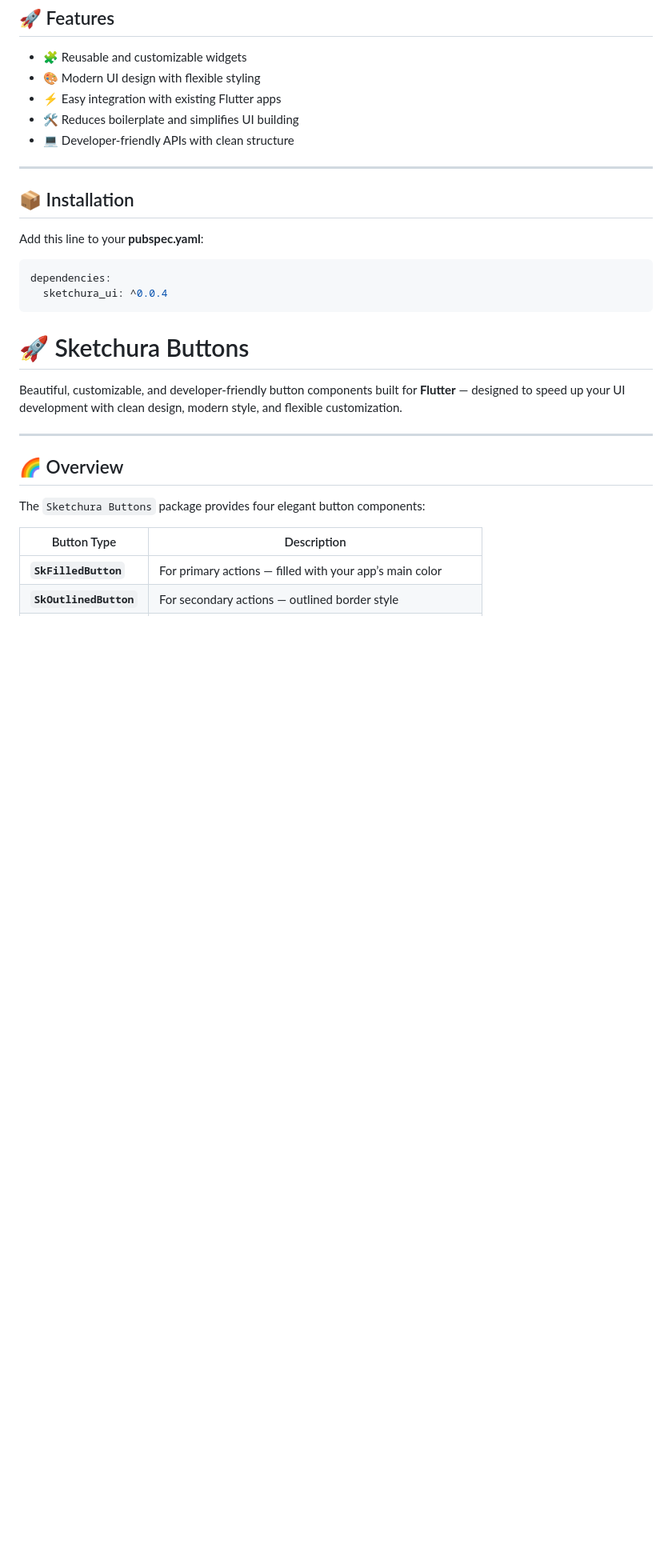
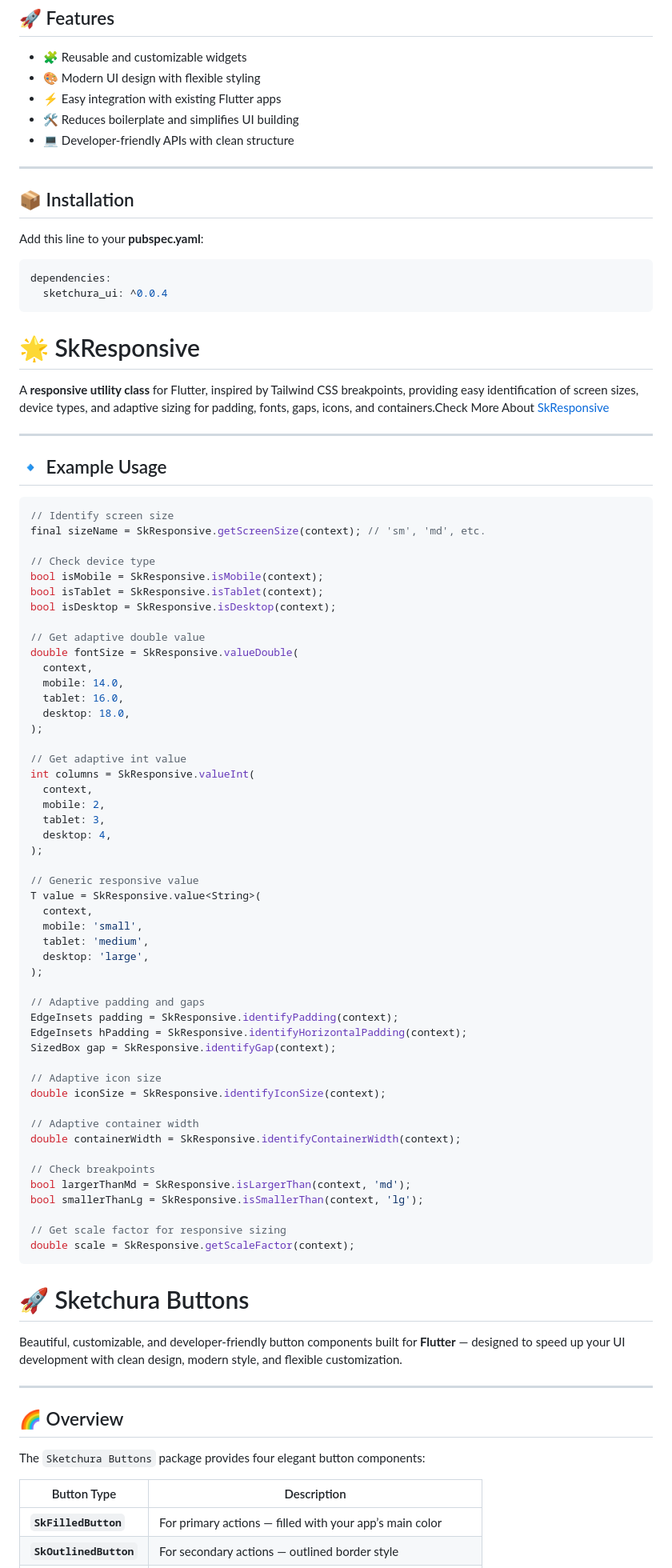
Before and after one commit to balamurugan0007/sketchura_UI, a Markdown page: README.md, the part around one of its changes. Shown at 80% size. Drawn GitHub-style; blank space fills up the shorter version.

````diff
--- a/README.md
+++ b/README.md
@@ -32,6 +32,68 @@ dependencies:
   sketchura_ui: ^0.0.4
 ```
 
+
+# 🌟 SkResponsive
+
+A **responsive utility class** for Flutter, inspired by Tailwind CSS breakpoints, providing easy identification of screen sizes, device types, and adaptive sizing for padding, fonts, gaps, icons, and containers.Check More About
+[SkResponsive](https://sketchura-ui.vercel.app/#/ResposiveUtils)
+
+---
+
+## 🔹 Example Usage
+
+```dart
+// Identify screen size
+final sizeName = SkResponsive.getScreenSize(context); // 'sm', 'md', etc.
+
+// Check device type
+bool isMobile = SkResponsive.isMobile(context);
+bool isTablet = SkResponsive.isTablet(context);
+bool isDesktop = SkResponsive.isDesktop(context);
+
+// Get adaptive double value
+double fontSize = SkResponsive.valueDouble(
+  context,
+  mobile: 14.0,
+  tablet: 16.0,
+  desktop: 18.0,
+);
+
+// Get adaptive int value
+int columns = SkResponsive.valueInt(
+  context,
+  mobile: 2,
+  tablet: 3,
+  desktop: 4,
+);
+
+// Generic responsive value
+T value = SkResponsive.value<String>(
+  context,
+  mobile: 'small',
+  tablet: 'medium',
+  desktop: 'large',
+);
+
+// Adaptive padding and gaps
+EdgeInsets padding = SkResponsive.identifyPadding(context);
+EdgeInsets hPadding = SkResponsive.identifyHorizontalPadding(context);
+SizedBox gap = SkResponsive.identifyGap(context);
+
+// Adaptive icon size
+double iconSize = SkResponsive.identifyIconSize(context);
+
+// Adaptive container width
+double containerWidth = SkResponsive.identifyContainerWidth(context);
+
+// Check breakpoints
+bool largerThanMd = SkResponsive.isLargerThan(context, 'md');
+bool smallerThanLg = SkResponsive.isSmallerThan(context, 'lg');
+
+// Get scale factor for responsive sizing
+double scale = SkResponsive.getScaleFactor(context);
+```
+
 # 🚀 Sketchura Buttons
 
 Beautiful, customizable, and developer-friendly button components built for **Flutter** — designed to speed up your UI development with clean design, modern style, and flexible customization.
````
Also changed, not shown: other parts of README.md (+41 -20 lines).
